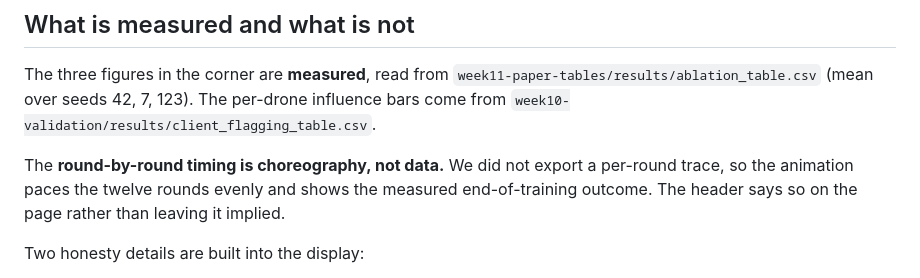
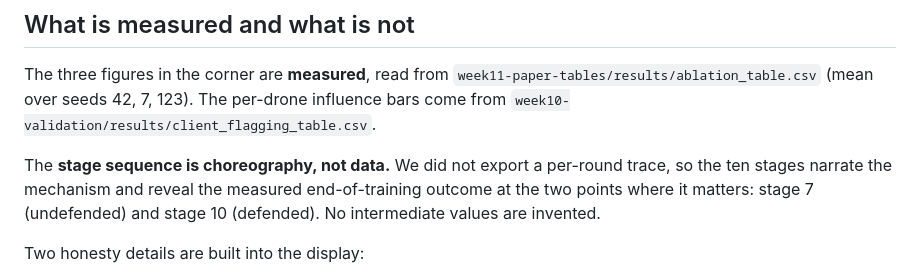
Before and after one commit to wjed/uav-security, a Markdown page: weeks/week13-website/README.md, the part around the change. Rendered like a GitHub page.

Commit message:
week13: correct a stale README line about round pacing
The demo is ten narrated stages now, not twelve auto-paced rounds, and
it reveals measured numbers at stages 7 and 10 rather than throughout.

```diff
--- a/weeks/week13-website/README.md
+++ b/weeks/week13-website/README.md
@@ -58,9 +58,9 @@ The three figures in the corner are **measured**, read from
 `week11-paper-tables/results/ablation_table.csv` (mean over seeds 42, 7, 123). The per-drone
 influence bars come from `week10-validation/results/client_flagging_table.csv`.
 
-The **round-by-round timing is choreography, not data.** We did not export a per-round trace, so the
-animation paces the twelve rounds evenly and shows the measured end-of-training outcome. The header
-says so on the page rather than leaving it implied.
+The **stage sequence is choreography, not data.** We did not export a per-round trace, so the ten
+stages narrate the mechanism and reveal the measured end-of-training outcome at the two points where
+it matters: stage 7 (undefended) and stage 10 (defended). No intermediate values are invented.
 
 Two honesty details are built into the display:
 
```
